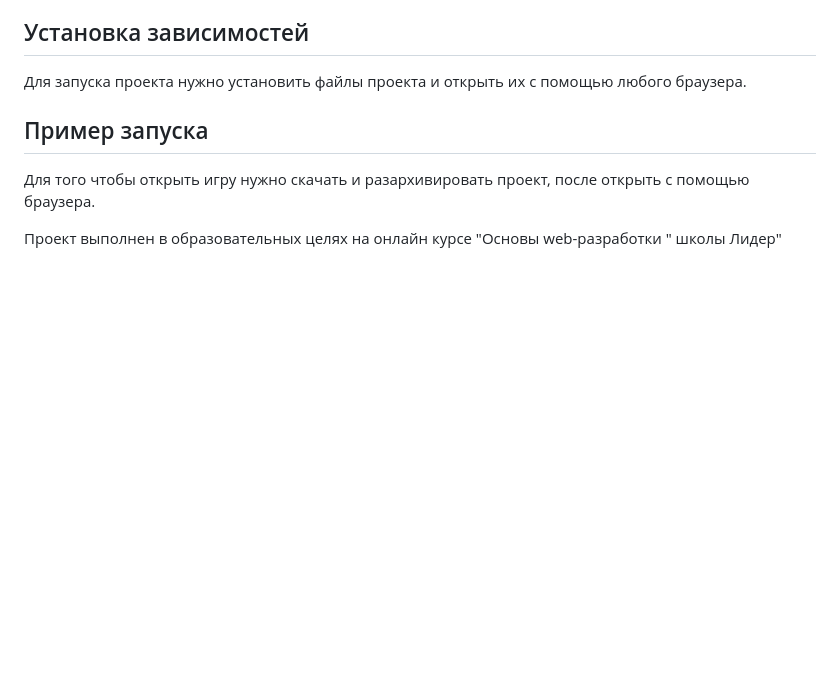
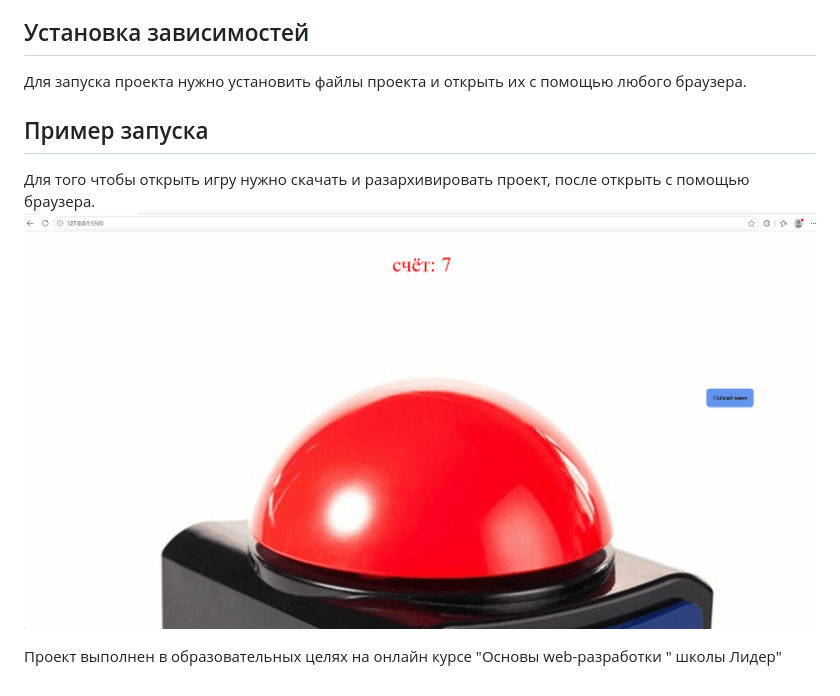
Before and after one commit to Miron688/catchButton, a Markdown page: README.md, the part around the change. GitHub-like rendering; pictures changed too: Анимация-1.gif (added); blank space fills up the shorter version.

Commit message:
Add new project catch button

```diff
--- a/README.md
+++ b/README.md
@@ -20,5 +20,6 @@ style.css:
 
 ## Пример запуска
 Для того чтобы открыть игру нужно скачать и разархивировать проект, после открыть с помощью браузера.
+![Анимация](Анимация-1.gif)
 
 Проект выполнен в образовательных целях на онлайн курсе "Основы web-разработки " школы Лидер"
```
